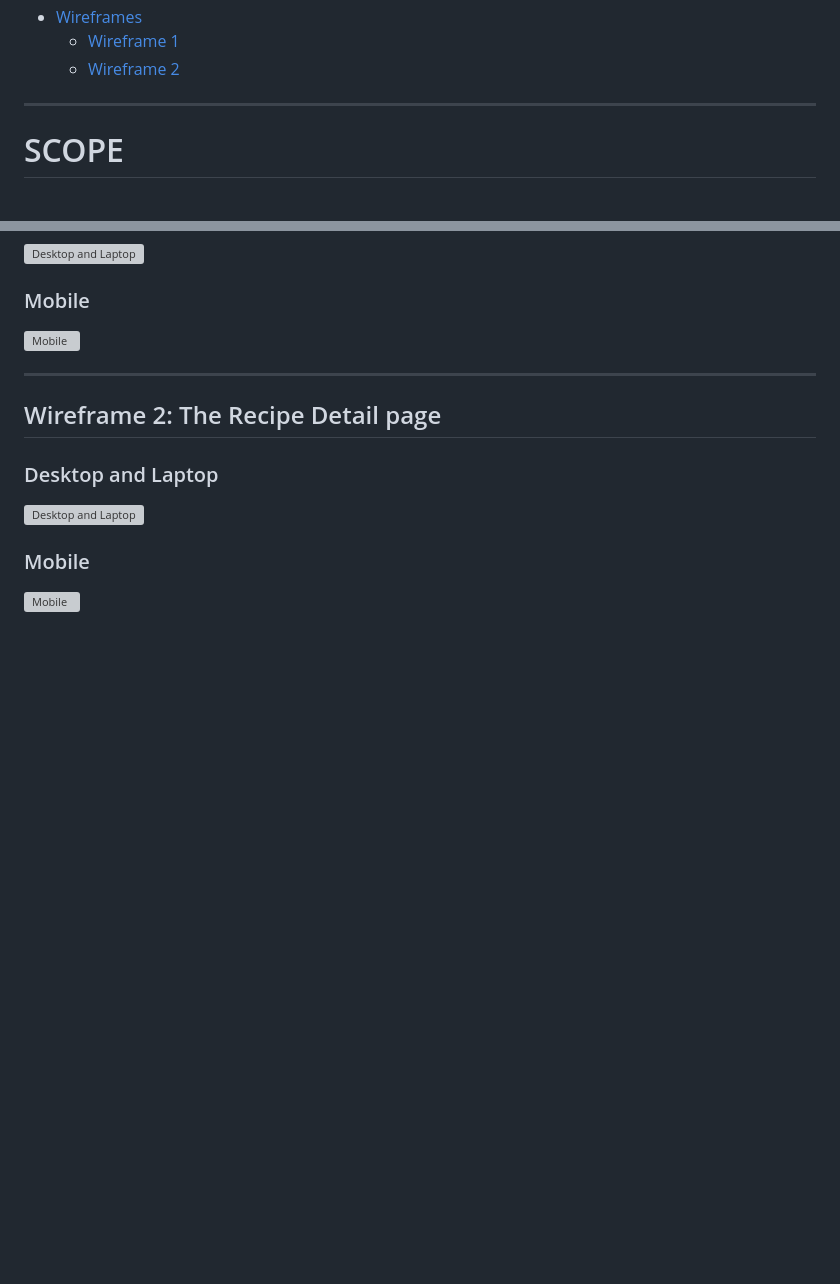
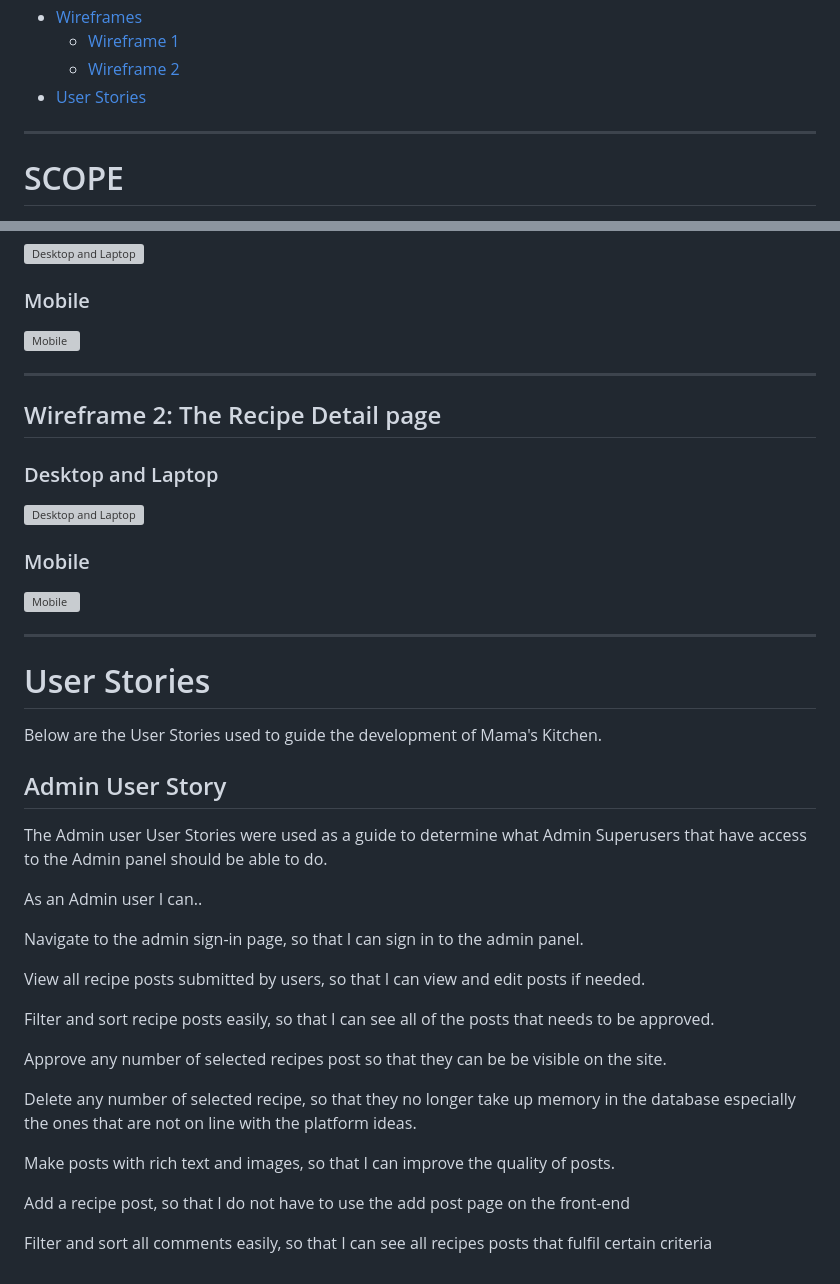
Before and after one commit to belovedpearl/AfricanRecipes-PP4, a Markdown page: README.md, 2 parts joined by grey strips. Rendered like a GitHub page; blank space fills up the shorter version; grey boxes are pictures that could not be loaded.

Commit message:
Add the admin user story in the readme

```diff
--- a/README.md
+++ b/README.md
@@ -7,7 +7,7 @@
  * [Wireframes](#wireframes)
     * [Wireframe 1](#wireframe-1-the-landing-page)
     * [Wireframe 2](#wireframe-2-the-recipe-detail-page)
-
+* [User Stories](#user-stories)
 
 ---
 # SCOPE
@@ -83,3 +83,31 @@ Link for the wireframe pictures can be found ![here](static/images/wireframes/)
 ### Mobile
 
 ![Mobile](static/images/wireframes/mama'skitchendetailmobile.webp)
+
+---
+
+# User Stories
+
+Below are the User Stories used to guide the development of Mama's Kitchen.
+
+## Admin User Story
+
+The Admin user User Stories were used as a guide to determine what Admin Superusers that have access to the Admin panel should be able to do.
+
+As an Admin user I can..
+
+Navigate to the admin sign-in page, so that I can sign in to the admin panel.
+
+View all recipe posts submitted by users, so that I can view and edit posts if needed.
+
+Filter and sort recipe posts easily, so that I can see all of the posts that needs to be approved.
+
+Approve any number of selected recipes post so that they can be be visible on the site.
+
+Delete any number of selected recipe, so that they no longer take up memory in the database especially the ones that are not on line with the platform ideas.
+
+Make posts with rich text and images, so that I can improve the quality of posts.
+
+Add a recipe post, so that I do not have to use the add post page on the front-end
+
+Filter and sort all comments easily, so that I can see all recipes posts that fulfil certain criteria
```
